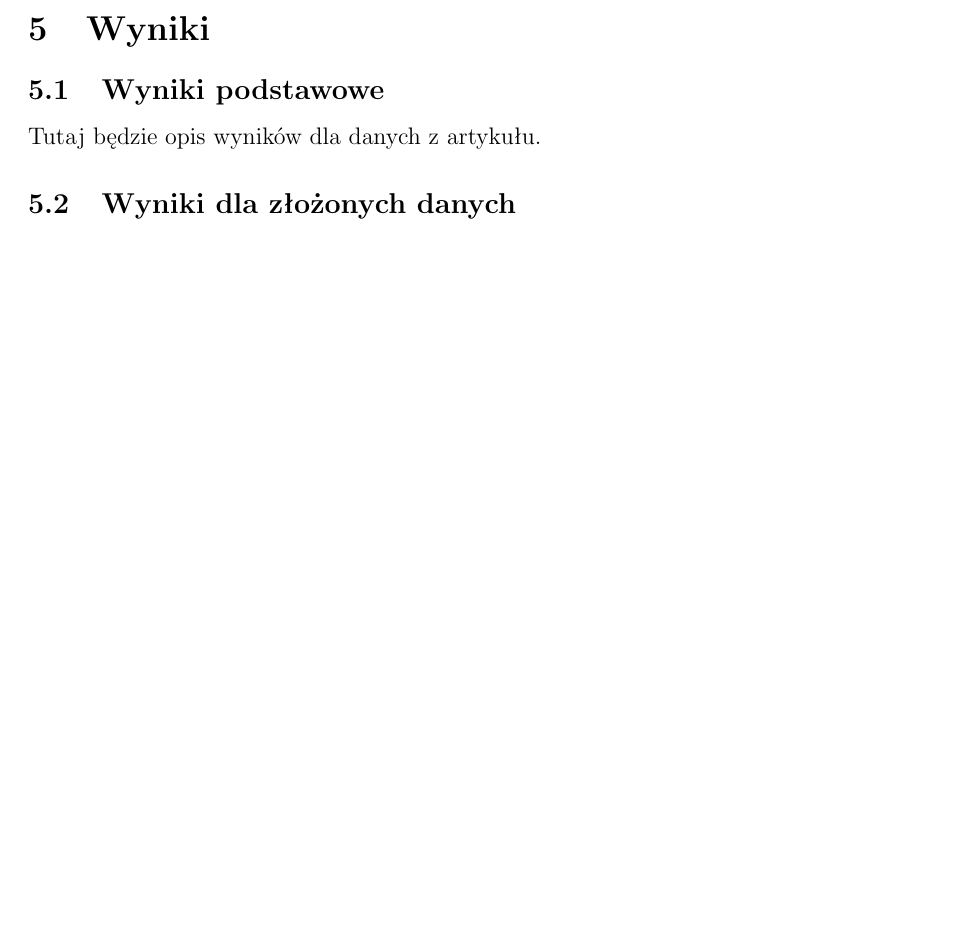
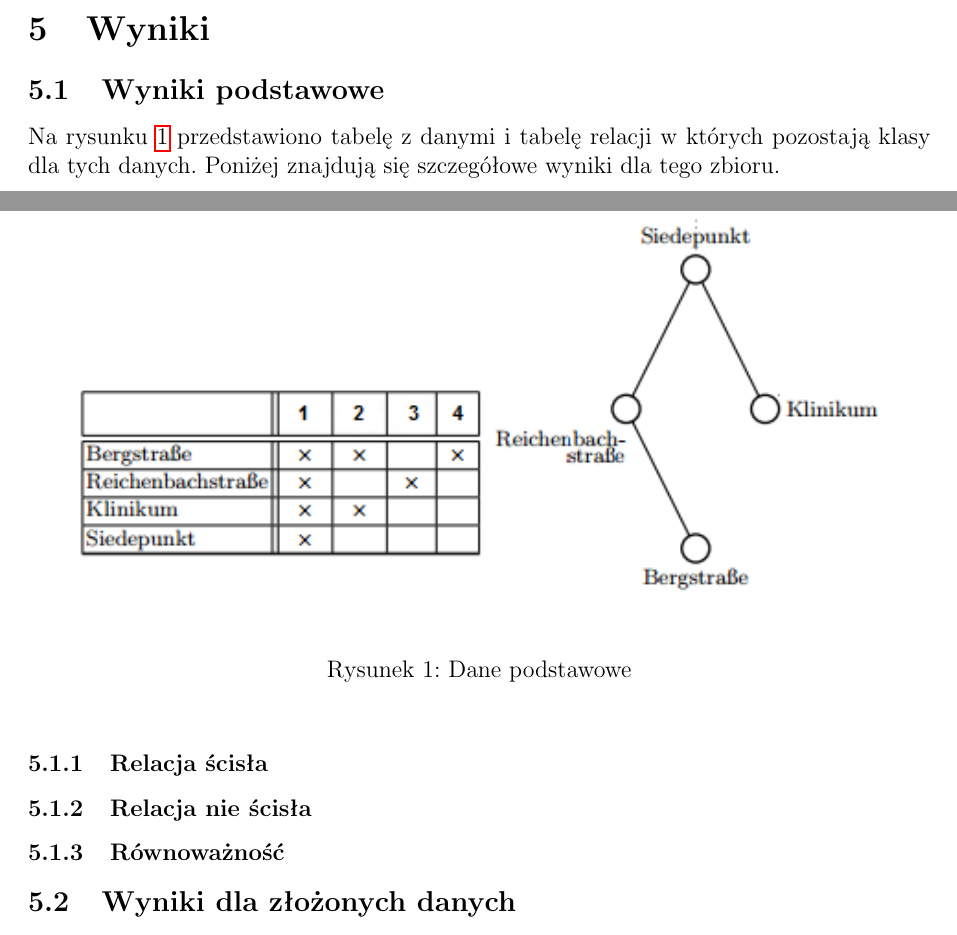
Before and after one commit to mkaczynski/MED, a LaTeX document (raport/raport.tex): part of page 2 of 6 before the commit and two parts of pages 2 and 3 of 7 after it, the two joined at a grey line, cut so that both start at the same text, the shorter picture padded with empty space. Compiled offline with pdfLaTeX.

Commit message:
Raport cd.

```diff
--- a/raport/raport.tex
+++ b/raport/raport.tex
@@ -58,7 +58,24 @@ jest minimalnym wzorcem, czy należy go odrzucić lub analizować dalej. Na tym
 
 \subsection{Wyniki podstawowe}
 
-Tutaj będzie opis wyników dla danych z artykułu.
+\begin{figure}[h!]
+\begin{center}
+\includegraphics[width=\textwidth]{img/dane.png}
+\caption{Dane podstawowe}
+\label{dane_podstawowe}
+\end{center}
+\end{figure}
+
+Na rysunku \ref{dane_podstawowe} przedstawiono tabelę z danymi i tabelę relacji w których pozostają klasy dla tych danych. Poniżej znajdują się szczegółowe wyniki dla tego zbioru.
+
+\subsubsection{Relacja ścisła}
+
+
+
+\subsubsection{Relacja nie ścisła}
+
+
+\subsubsection{Równoważność}
 
 \subsection{Wyniki dla złożonych danych}
 
```
Also changed, not shown: raport/img/dane.png (added), raport/raport.tex (2 more changed lines).
